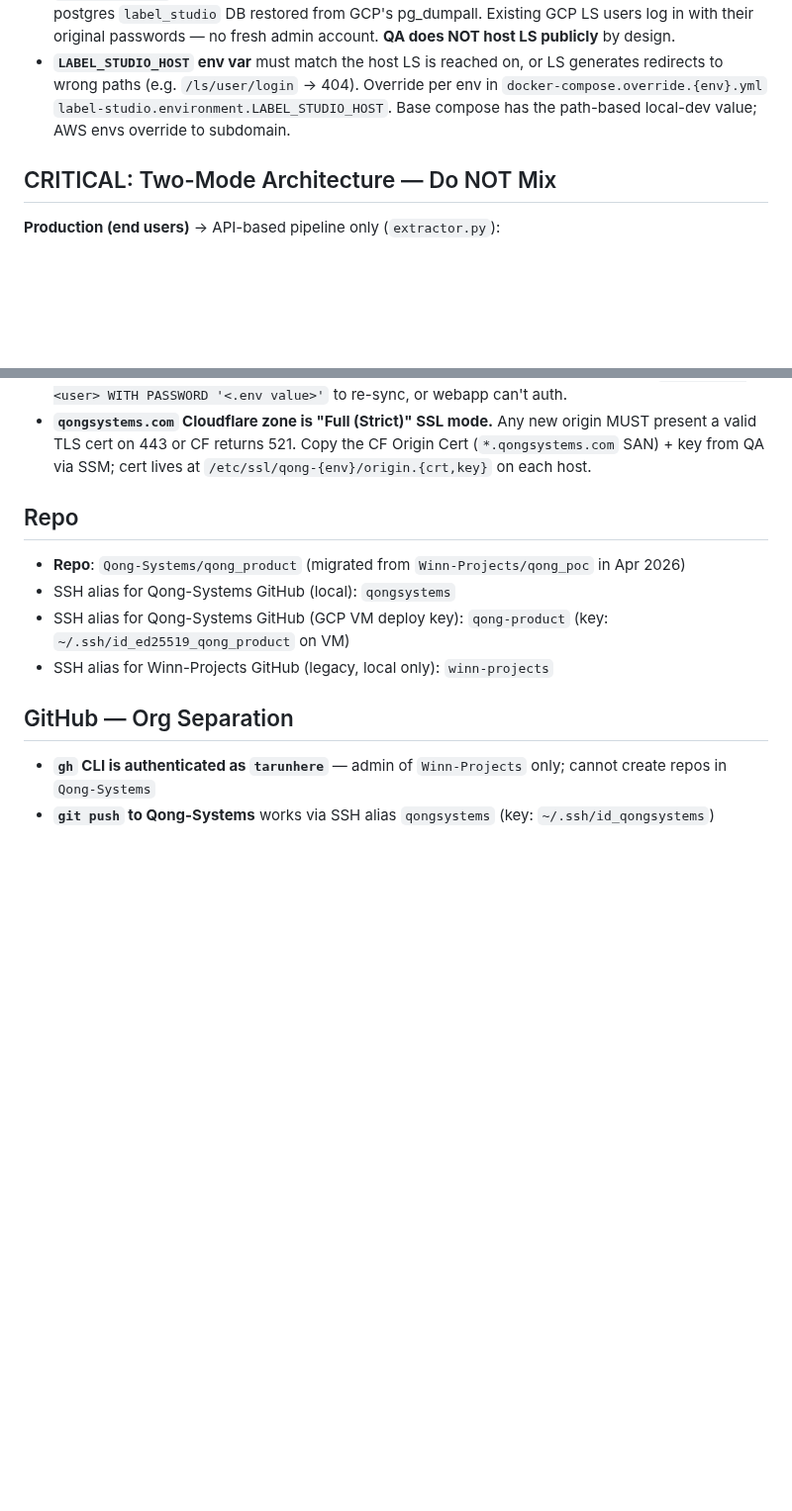
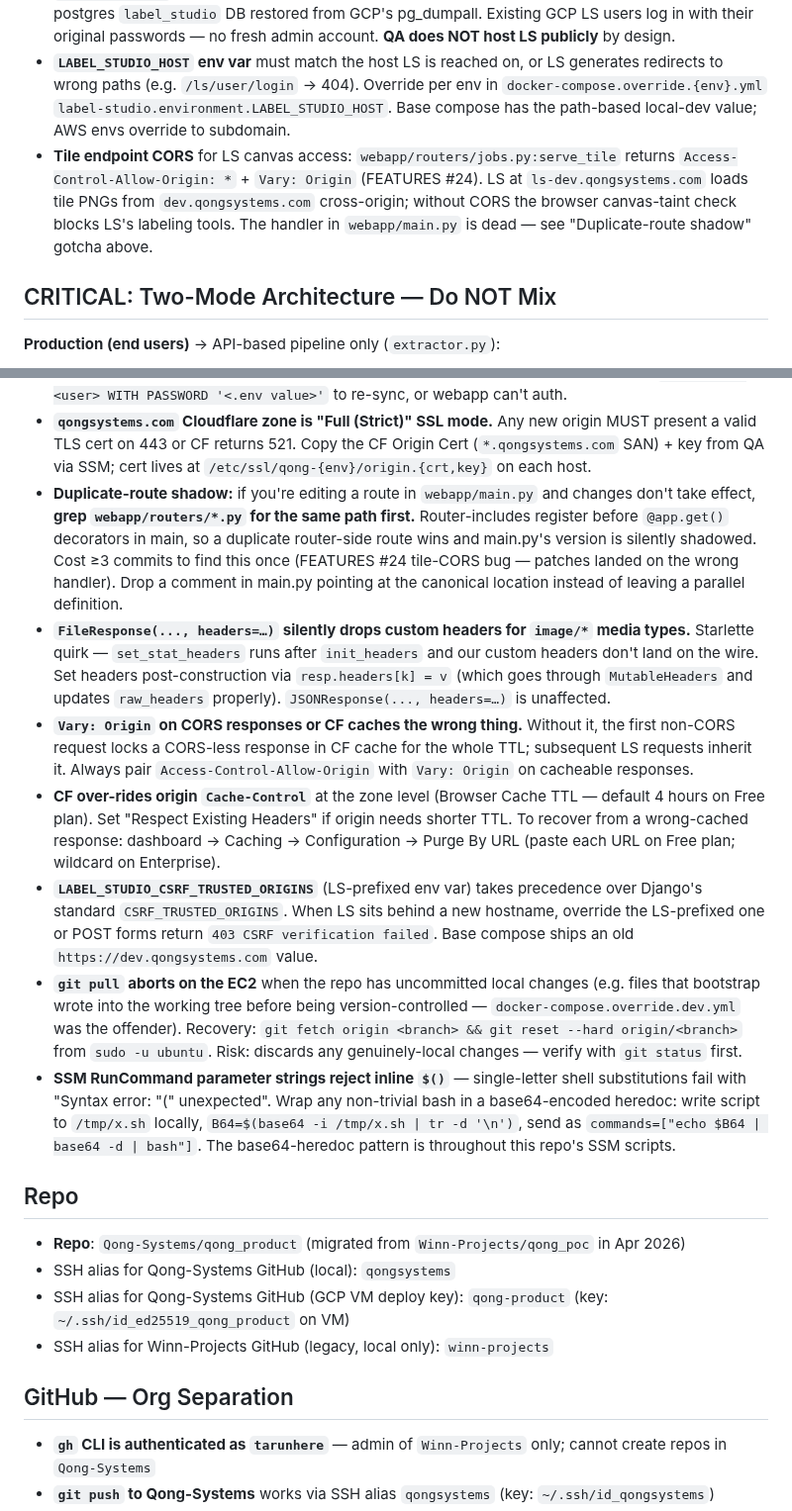
Before and after one commit to geetha-qong/features, a Markdown page: CLAUDE.md, 2 parts joined by grey strips. Shown at 99% size. Drawn GitHub-style; blank space fills up the shorter version.

Commit message:
docs(claude-md): add 7 hard-won gotchas + late-session feature pointers
CLAUDE.md grows by 7 lines covering hazards that bit us in the last hour:

1. Duplicate-route shadow — webapp/routers/*.py routes register before
   main.py's @app.get(), so a duplicate path silently wins. Cost 3
   commits patching the wrong handler in the tile-CORS fix. Always
   grep routers/*.py before editing main.py routes.
2. FileResponse `headers=` kwarg drops custom headers for image/*.
   Use resp.headers[k] = v post-construction.
3. Vary: Origin on every CORS response or CF caches a no-CORS first
   fetch and locks it in for 4 hours.
4. CF over-rides origin Cache-Control at the zone level. Set
   "Respect Existing Headers" in CF Caching to honour origin TTL.
5. LABEL_STUDIO_CSRF_TRUSTED_ORIGINS (LS-prefixed) beats Django's
   standard CSRF_TRUSTED_ORIGINS — override the LS-prefixed name.
6. EC2 `git pull` aborts on uncommitted local changes (override.dev.yml
   was the recurring offender). Use `git reset --hard origin/branch`.
7. SSM RunCommand reject inline $(...); use base64-encoded scripts.

AWS inventory section gains a one-line cross-ref to the tile-CORS
endpoint location (jobs.py is the live handler, main.py is dead).

SESSION_STATE rewritten head with FEATURES #23 (LS exposed) +
preliminary FEATURES #24 (tile/sheet/LS work). Queue gains item A.5:
write the formal #24 entry, ~30 min, worth doing before next feature.

Co-Authored-By: Claude Opus 4.7 (1M context) <noreply@anthropic.com>

```diff
--- a/CLAUDE.md
+++ b/CLAUDE.md
@@ -83,6 +83,7 @@ docker compose exec web python3 -m pytest tests/unit/ -v      # run unit tests
 - **nginx config on each host:** `/etc/nginx/sites-available/qong-{qa,dev}` + cert at `/etc/ssl/qong-{qa,dev}/origin.{crt,key}` + CF IP allowlist `/etc/nginx/cloudflare-ips.conf`. Default_server returns 301 to canonical hostname (not the prior 444 drop).
 - **Label Studio on dev** lives at https://ls-dev.qongsystems.com (subdomain hosting, FEATURES #23). Separate nginx vhost at `/etc/nginx/sites-available/qong-dev-ls` proxies to the LS container on `127.0.0.1:8080`. LS data (6 users, 28 projects, 819 tasks, 826 annotations) preserved via the postgres `label_studio` DB restored from GCP's pg_dumpall. Existing GCP LS users log in with their original passwords — no fresh admin account. **QA does NOT host LS publicly** by design.
 - **`LABEL_STUDIO_HOST` env var** must match the host LS is reached on, or LS generates redirects to wrong paths (e.g. `/ls/user/login` → 404). Override per env in `docker-compose.override.{env}.yml` `label-studio.environment.LABEL_STUDIO_HOST`. Base compose has the path-based local-dev value; AWS envs override to subdomain.
+- **Tile endpoint CORS** for LS canvas access: `webapp/routers/jobs.py:serve_tile` returns `Access-Control-Allow-Origin: *` + `Vary: Origin` (FEATURES #24). LS at `ls-dev.qongsystems.com` loads tile PNGs from `dev.qongsystems.com` cross-origin; without CORS the browser canvas-taint check blocks LS's labeling tools. The handler in `webapp/main.py` is dead — see "Duplicate-route shadow" gotcha above.
 
 ## CRITICAL: Two-Mode Architecture — Do NOT Mix
 
@@ -113,6 +114,13 @@ If someone changes this by mistake, revert it immediately. The offline detector
 - **`may26-ec2-ssm-role` has SSM + KMS perms but NOT S3 by default.** New buckets need a bucket policy granting `s3:GetObject` + `s3:ListBucket` to `arn:aws:iam::449901518037:role/may26-ec2-ssm-role`. Identity policy is shared with other workloads; prefer bucket policy.
 - **`pg_dumpall` includes `ALTER ROLE … WITH PASSWORD`** that overwrites the target's role password to the source value. After restoring into a fresh env with different SSM-generated creds, run `ALTER ROLE <user> WITH PASSWORD '<.env value>'` to re-sync, or webapp can't auth.
 - **`qongsystems.com` Cloudflare zone is "Full (Strict)" SSL mode.** Any new origin MUST present a valid TLS cert on 443 or CF returns 521. Copy the CF Origin Cert (`*.qongsystems.com` SAN) + key from QA via SSM; cert lives at `/etc/ssl/qong-{env}/origin.{crt,key}` on each host.
+- **Duplicate-route shadow:** if you're editing a route in `webapp/main.py` and changes don't take effect, **grep `webapp/routers/*.py` for the same path first.** Router-includes register before `@app.get()` decorators in main, so a duplicate router-side route wins and main.py's version is silently shadowed. Cost ≥3 commits to find this once (FEATURES #24 tile-CORS bug — patches landed on the wrong handler). Drop a comment in main.py pointing at the canonical location instead of leaving a parallel definition.
+- **`FileResponse(..., headers=…)` silently drops custom headers for `image/*` media types.** Starlette quirk — `set_stat_headers` runs after `init_headers` and our custom headers don't land on the wire. Set headers post-construction via `resp.headers[k] = v` (which goes through `MutableHeaders` and updates `raw_headers` properly). `JSONResponse(..., headers=…)` is unaffected.
+- **`Vary: Origin` on CORS responses or CF caches the wrong thing.** Without it, the first non-CORS request locks a CORS-less response in CF cache for the whole TTL; subsequent LS requests inherit it. Always pair `Access-Control-Allow-Origin` with `Vary: Origin` on cacheable responses.
+- **CF over-rides origin `Cache-Control`** at the zone level (Browser Cache TTL — default 4 hours on Free plan). Set "Respect Existing Headers" if origin needs shorter TTL. To recover from a wrong-cached response: dashboard → Caching → Configuration → Purge By URL (paste each URL on Free plan; wildcard on Enterprise).
+- **`LABEL_STUDIO_CSRF_TRUSTED_ORIGINS`** (LS-prefixed env var) takes precedence over Django's standard `CSRF_TRUSTED_ORIGINS`. When LS sits behind a new hostname, override the LS-prefixed one or POST forms return `403 CSRF verification failed`. Base compose ships an old `https://dev.qongsystems.com` value.
+- **`git pull` aborts on the EC2** when the repo has uncommitted local changes (e.g. files that bootstrap wrote into the working tree before being version-controlled — `docker-compose.override.dev.yml` was the offender). Recovery: `git fetch origin <branch> && git reset --hard origin/<branch>` from `sudo -u ubuntu`. Risk: discards any genuinely-local changes — verify with `git status` first.
+- **SSM RunCommand parameter strings reject inline `$()`** — single-letter shell substitutions fail with "Syntax error: \"(\" unexpected". Wrap any non-trivial bash in a base64-encoded heredoc: write script to `/tmp/x.sh` locally, `B64=$(base64 -i /tmp/x.sh | tr -d '\n')`, send as `commands=["echo $B64 | base64 -d | bash"]`. The base64-heredoc pattern is throughout this repo's SSM scripts.
 
 ## Repo
 
```
